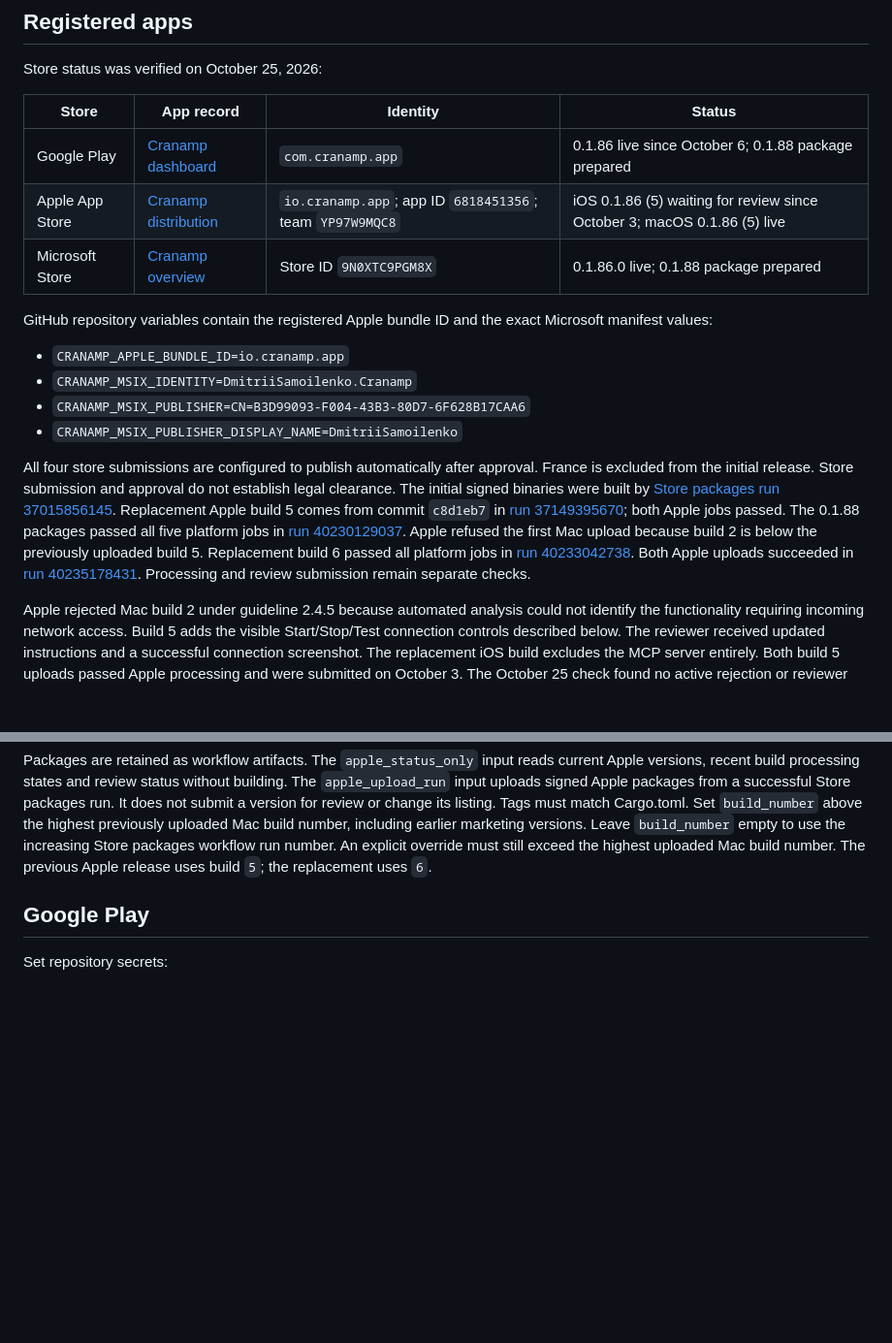
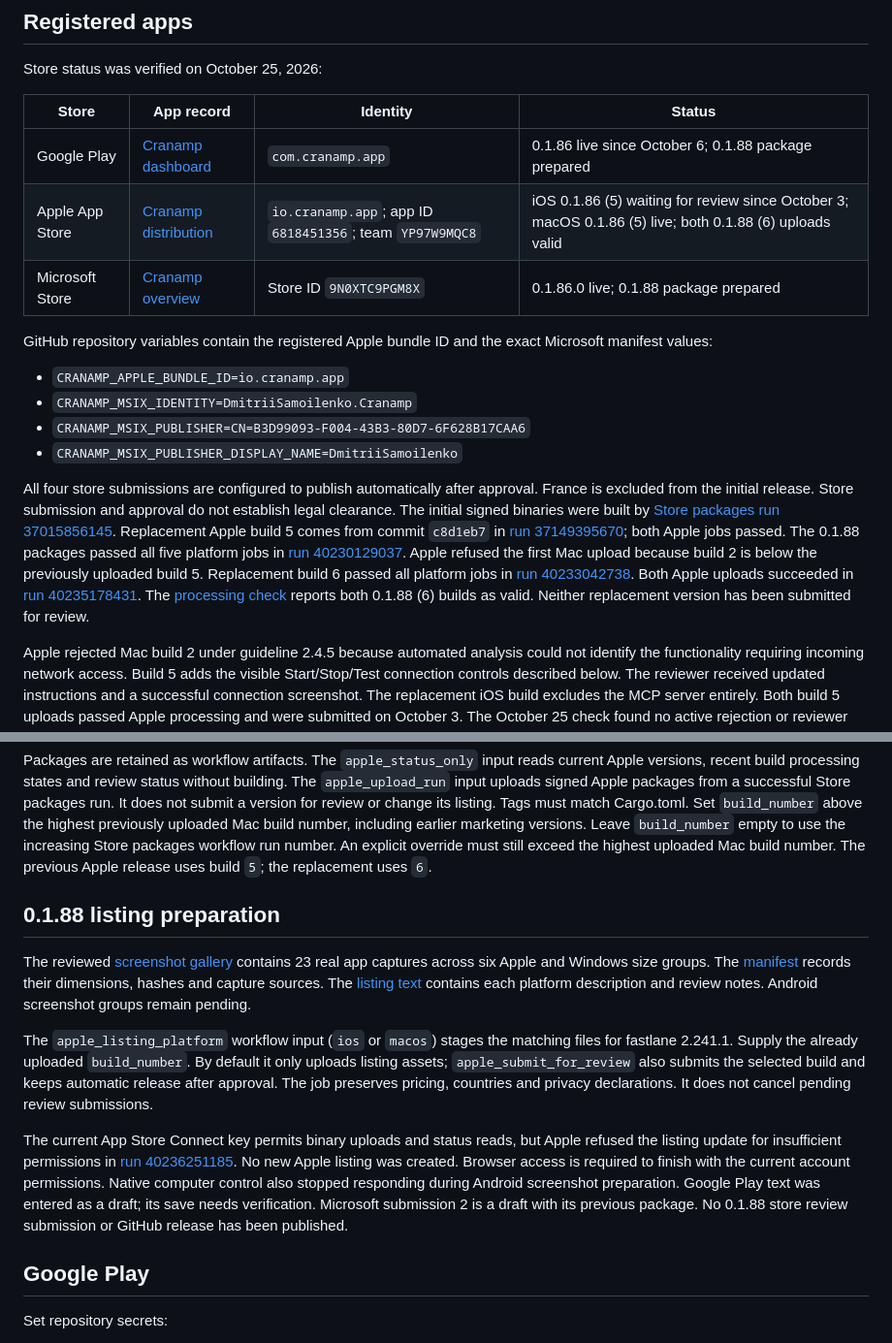
Before and after one commit to samoylenkodmitry/cranamp, a Markdown page: docs/distribution.md, 2 parts joined by grey strips. Shown at 97% size. Drawn GitHub-style; blank space fills up the shorter version.

Commit message:
Record verified Apple builds and remaining release blockers

```diff
--- a/docs/distribution.md
+++ b/docs/distribution.md
@@ -9,7 +9,7 @@ Store status was verified on October 25, 2026:
 | Store | App record | Identity | Status |
 | --- | --- | --- | --- |
 | Google Play | [Cranamp dashboard](https://play.google.com/console/u/4/developers/5537543190610439587/app/4972717649659015464/app-dashboard) | `com.cranamp.app` | 0.1.86 live since October 6; 0.1.88 package prepared |
-| Apple App Store | [Cranamp distribution](https://appstoreconnect.apple.com/apps/6818451356/distribution) | `io.cranamp.app`; app ID `6818451356`; team `YP97W9MQC8` | iOS 0.1.86 (5) waiting for review since October 3; macOS 0.1.86 (5) live |
+| Apple App Store | [Cranamp distribution](https://appstoreconnect.apple.com/apps/6818451356/distribution) | `io.cranamp.app`; app ID `6818451356`; team `YP97W9MQC8` | iOS 0.1.86 (5) waiting for review since October 3; macOS 0.1.86 (5) live; both 0.1.88 (6) uploads valid |
 | Microsoft Store | [Cranamp overview](https://partner.microsoft.com/en-US/dashboard/products/9N0XTC9PGM8X/overview) | Store ID `9N0XTC9PGM8X` | 0.1.86.0 live; 0.1.88 package prepared |
 
 GitHub repository variables contain the registered Apple bundle ID and the exact Microsoft manifest values:
@@ -19,7 +19,7 @@ GitHub repository variables contain the registered Apple bundle ID and the exact
 - `CRANAMP_MSIX_PUBLISHER=CN=B3D99093-F004-43B3-80D7-6F628B17CAA6`
 - `CRANAMP_MSIX_PUBLISHER_DISPLAY_NAME=DmitriiSamoilenko`
 
-All four store submissions are configured to publish automatically after approval. France is excluded from the initial release. Store submission and approval do not establish legal clearance. The initial signed binaries were built by [Store packages run 37015856145](https://github.com/samoylenkodmitry/cranamp/actions/runs/37015856145). Replacement Apple build 5 comes from commit `c8d1eb7` in [run 37149395670](https://github.com/samoylenkodmitry/cranamp/actions/runs/37149395670); both Apple jobs passed. The 0.1.88 packages passed all five platform jobs in [run 40230129037](https://github.com/samoylenkodmitry/cranamp/actions/runs/40230129037). Apple refused the first Mac upload because build 2 is below the previously uploaded build 5. Replacement build 6 passed all platform jobs in [run 40233042738](https://github.com/samoylenkodmitry/cranamp/actions/runs/40233042738). Both Apple uploads succeeded in [run 40235178431](https://github.com/samoylenkodmitry/cranamp/actions/runs/40235178431). Processing and review submission remain separate checks.
+All four store submissions are configured to publish automatically after approval. France is excluded from the initial release. Store submission and approval do not establish legal clearance. The initial signed binaries were built by [Store packages run 37015856145](https://github.com/samoylenkodmitry/cranamp/actions/runs/37015856145). Replacement Apple build 5 comes from commit `c8d1eb7` in [run 37149395670](https://github.com/samoylenkodmitry/cranamp/actions/runs/37149395670); both Apple jobs passed. The 0.1.88 packages passed all five platform jobs in [run 40230129037](https://github.com/samoylenkodmitry/cranamp/actions/runs/40230129037). Apple refused the first Mac upload because build 2 is below the previously uploaded build 5. Replacement build 6 passed all platform jobs in [run 40233042738](https://github.com/samoylenkodmitry/cranamp/actions/runs/40233042738). Both Apple uploads succeeded in [run 40235178431](https://github.com/samoylenkodmitry/cranamp/actions/runs/40235178431). The [processing check](https://github.com/samoylenkodmitry/cranamp/actions/runs/40235854871) reports both 0.1.88 (6) builds as valid. Neither replacement version has been submitted for review.
 
 Apple rejected Mac build 2 under guideline 2.4.5 because automated analysis could not identify the functionality requiring incoming network access. Build 5 adds the visible Start/Stop/Test connection controls described below. The reviewer received updated instructions and a successful connection screenshot. The replacement iOS build excludes the MCP server entirely. Both build 5 uploads passed Apple processing and were submitted on October 3. The October 25 check found no active rejection or reviewer request on the pending iOS submission. The build remains valid. The 22-day wait alone does not identify a policy violation. Keep the pending submission until the replacement build and listing are ready.
 
@@ -38,6 +38,14 @@ The existing **Release** workflow builds direct downloads. The new **Store packa
 Tag builds produce validation artifacts without distribution credentials. Manually enable **signed** to require Apple and Google Play credentials. Signed runs fail if those credentials are missing. Windows packages remain unsigned because Microsoft signs Store submissions. Without Partner Center variables, validation runs use `Cranamp.LocalValidation`, which cannot be submitted.
 
 Packages are retained as workflow artifacts. The `apple_status_only` input reads current Apple versions, recent build processing states and review status without building. The `apple_upload_run` input uploads signed Apple packages from a successful Store packages run. It does not submit a version for review or change its listing. Tags must match Cargo.toml. Set `build_number` above the highest previously uploaded Mac build number, including earlier marketing versions. Leave `build_number` empty to use the increasing Store packages workflow run number. An explicit override must still exceed the highest uploaded Mac build number. The previous Apple release uses build `5`; the replacement uses `6`.
+
+## 0.1.88 listing preparation
+
+The reviewed [screenshot gallery](../store/releases/0.1.88/screenshots/index.html) contains 23 real app captures across six Apple and Windows size groups. The [manifest](../store/releases/0.1.88/screenshots.json) records their dimensions, hashes and capture sources. The [listing text](../store/releases/0.1.88/listing-en-US.json) contains each platform description and review notes. Android screenshot groups remain pending.
+
+The `apple_listing_platform` workflow input (`ios` or `macos`) stages the matching files for fastlane 2.241.1. Supply the already uploaded `build_number`. By default it only uploads listing assets; `apple_submit_for_review` also submits the selected build and keeps automatic release after approval. The job preserves pricing, countries and privacy declarations. It does not cancel pending review submissions.
+
+The current App Store Connect key permits binary uploads and status reads, but Apple refused the listing update for insufficient permissions in [run 40236251185](https://github.com/samoylenkodmitry/cranamp/actions/runs/40236251185). No new Apple listing was created. Browser access is required to finish with the current account permissions. Native computer control also stopped responding during Android screenshot preparation. Google Play text was entered as a draft; its save needs verification. Microsoft submission 2 is a draft with its previous package. No 0.1.88 store review submission or GitHub release has been published.
 
 ## Google Play
 
```
